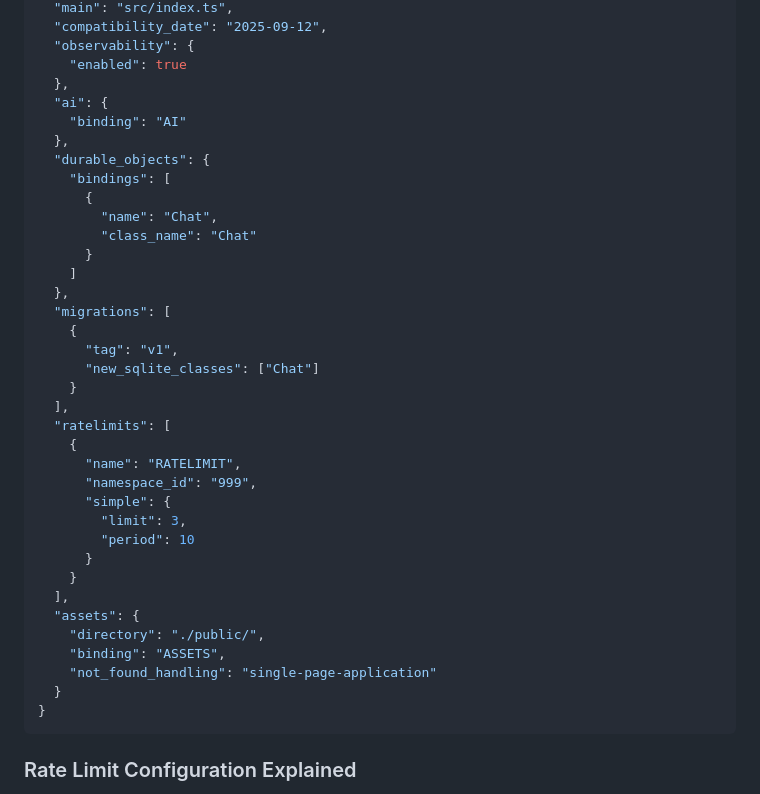
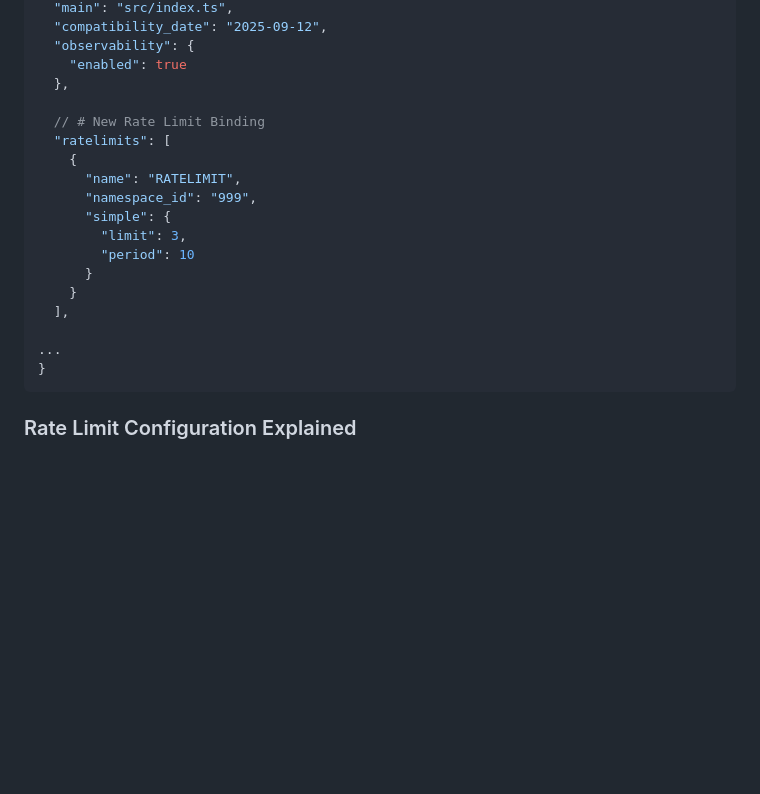
Before and after one commit to TimoWilhelm/hello-chat-starter, a Markdown page: follow-up/RateLimit.md, the part around the change printed below. GitHub-like rendering; blank space fills up the shorter version.

Commit message:
update bindings docs

````diff
--- a/follow-up/RateLimit.md
+++ b/follow-up/RateLimit.md
@@ -47,23 +47,8 @@ Update your `wrangler.jsonc` file by adding the rate limits configuration:
   "observability": {
     "enabled": true
   },
-  "ai": {
-    "binding": "AI"
-  },
-  "durable_objects": {
-    "bindings": [
-      {
-        "name": "Chat",
-        "class_name": "Chat"
-      }
-    ]
-  },
-  "migrations": [
-    {
-      "tag": "v1",
-      "new_sqlite_classes": ["Chat"]
-    }
-  ],
+
+  // # New Rate Limit Binding
   "ratelimits": [
     {
       "name": "RATELIMIT",
@@ -74,11 +59,8 @@ Update your `wrangler.jsonc` file by adding the rate limits configuration:
       }
     }
   ],
-  "assets": {
-    "directory": "./public/",
-    "binding": "ASSETS",
-    "not_found_handling": "single-page-application"
-  }
+
+...
 }
 ```
 
````
Also changed, not shown: other parts of follow-up/RateLimit.md (+0 -1 lines), follow-up/AI.md (+4 -19 lines).
